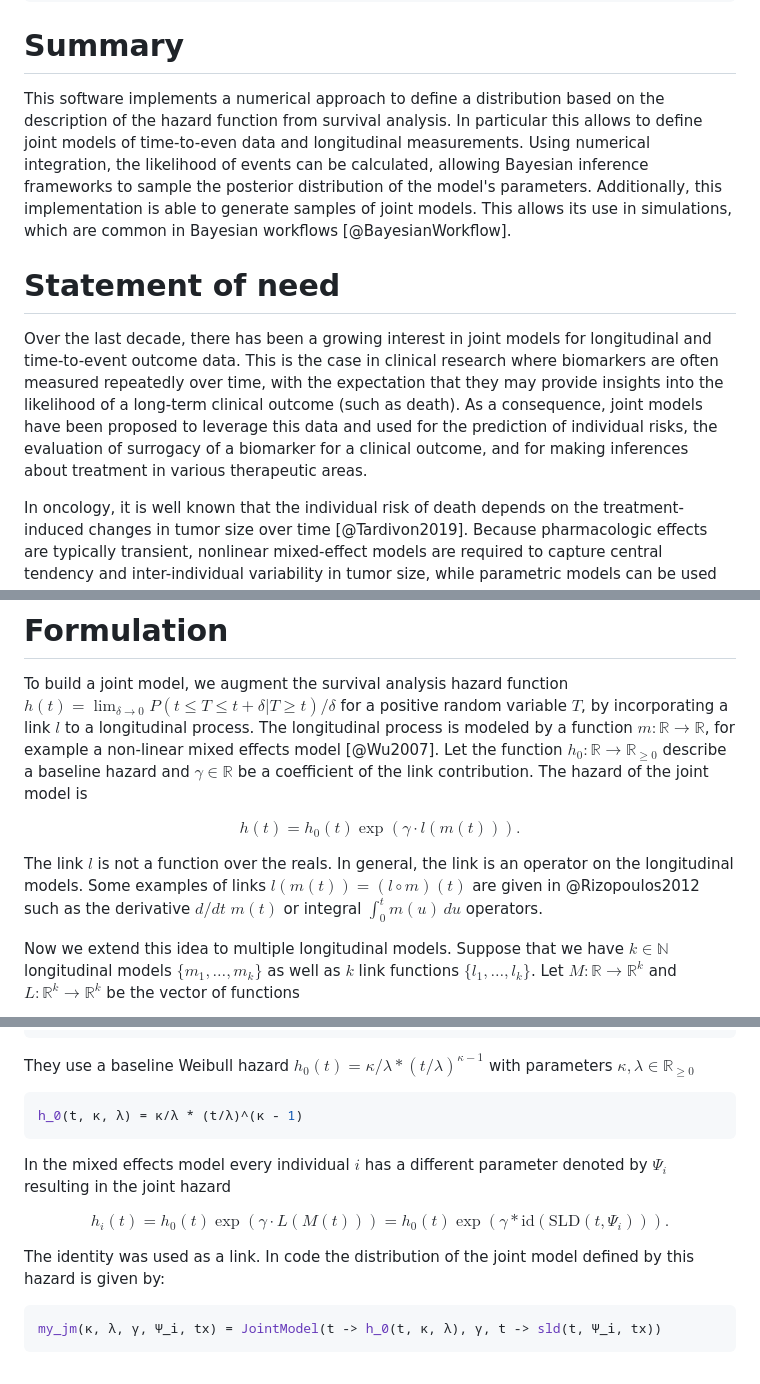
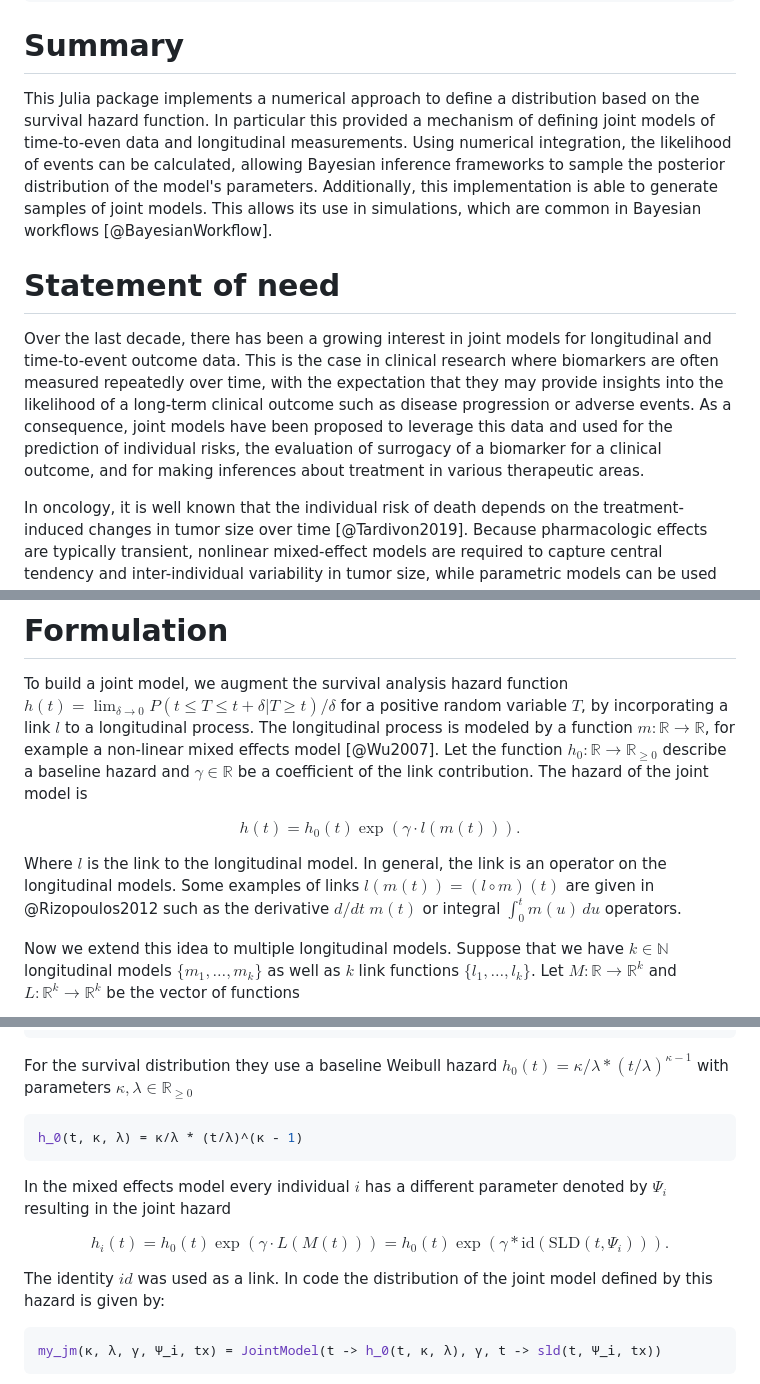
Before and after one commit to insightsengineering/JointSurvivalModels.jl, a Markdown page: paper/paper.md, 3 parts joined by grey strips. Drawn GitHub-style.

````diff
--- a/paper/paper.md
+++ b/paper/paper.md
@@ -31,12 +31,12 @@ aas-journal: Astrophysical Journal <- The name of the AAS journal.
 ---
 
 # Summary
-This software implements a numerical approach to define a distribution based on the description of the hazard function from survival analysis. In particular this allows to define joint models of time-to-even data and longitudinal measurements. Using numerical integration, the likelihood of events can be calculated, allowing Bayesian inference frameworks to sample the posterior distribution of the model's parameters. Additionally, this implementation is able to generate samples of joint models. This allows its use in simulations, which are common in Bayesian workflows [@BayesianWorkflow].
+This Julia package implements a numerical approach to define a distribution based on the survival hazard function. In particular this provided a mechanism of defining joint models of time-to-even data and longitudinal measurements. Using numerical integration, the likelihood of events can be calculated, allowing Bayesian inference frameworks to sample the posterior distribution of the model's parameters. Additionally, this implementation is able to generate samples of joint models. This allows its use in simulations, which are common in Bayesian workflows [@BayesianWorkflow].
 
 
 # Statement of need
 
-Over the last decade, there has been a growing interest in joint models for longitudinal and time-to-event outcome data. This is the case in clinical research where biomarkers are often measured repeatedly over time, with the expectation that they may provide insights into the likelihood of a long-term clinical outcome (such as death). As a consequence, joint models have been proposed to leverage this data and used for the prediction of individual risks, the evaluation of surrogacy of a biomarker for a clinical outcome, and for making inferences about treatment in various therapeutic areas.
+Over the last decade, there has been a growing interest in joint models for longitudinal and time-to-event outcome data. This is the case in clinical research where biomarkers are often measured repeatedly over time, with the expectation that they may provide insights into the likelihood of a long-term clinical outcome such as disease progression or adverse events. As a consequence, joint models have been proposed to leverage this data and used for the prediction of individual risks, the evaluation of surrogacy of a biomarker for a clinical outcome, and for making inferences about treatment in various therapeutic areas.
 
 In oncology, it is well known that the individual risk of death depends on the treatment-induced changes in tumor size over time [@Tardivon2019]. Because pharmacologic effects are typically transient, nonlinear mixed-effect models are required to capture central tendency and inter-individual variability in tumor size, while parametric models can be used for analysing time to death. Joint models have been used in other therapeutic areas such as neurology [@Khnel2021], cardiovascular disease [@KassahunYimer2020], or infection diseases [@Wu2007].
 
@@ -50,7 +50,7 @@ To build a joint model, we augment the survival analysis hazard function $h(t) =
 
 $$ h(t) = h_0(t) \exp(\gamma\cdot l(m(t))).$$
 
-The link $l$ is not a function over the reals. In general, the link is an operator on the longitudinal models. Some examples of links $l(m(t)) = (l \circ m)(t)$ are given in @Rizopoulos2012 such as the derivative $d/dt \; m(t)$ or integral $\int_0^t m(u) \, du$ operators.
+Where $l$ is the link to the longitudinal model. In general, the link is an operator on the longitudinal models. Some examples of links $l(m(t)) = (l \circ m)(t)$ are given in @Rizopoulos2012 such as the derivative $d/dt \; m(t)$ or integral $\int_0^t m(u) \, du$ operators.
 
 
 Now we extend this idea to multiple longitudinal models. Suppose that we have $k\in \mathbb{N}$ longitudinal models $\{m_{1},\dots, m_{k}\}$ as well as $k$ link functions $\{l_{1},\dots, l_{k}\}$. Let $M: \mathbb{R} \to \mathbb{R}^k$ and $L:\mathbb{R}^k \to \mathbb{R}^k$ be the vector of functions
@@ -129,7 +129,7 @@ function sld(t, Ψ, tx = 0.0)
 end
 ```
 
-They use a baseline Weibull hazard $h_0(t) =\kappa / \lambda * (t/\lambda)^{\kappa-1}$ with parameters $\kappa, \lambda \in \mathbb{R}_{\geq 0}$
+For the survival distribution they use a baseline Weibull hazard $h_0(t) =\kappa / \lambda * (t/\lambda)^{\kappa-1}$ with parameters $\kappa, \lambda \in \mathbb{R}_{\geq 0}$
 
 ```julia
 h_0(t, κ, λ) = κ/λ * (t/λ)^(κ - 1)
@@ -139,7 +139,7 @@ In the mixed effects model every individual $i$ has a different parameter denote
 
 $$h_i(t) = h_0(t) \exp(\gamma \cdot L(M(t))) = h_0(t) \exp(\gamma * \text{id}(\text{SLD}(t, \Psi_i))).$$
 
-The identity was used as a link. In code the distribution of the joint model defined by this hazard is given by:
+The identity $id$ was used as a link. In code the distribution of the joint model defined by this hazard is given by:
 ```julia
 my_jm(κ, λ, γ, Ψ_i, tx) = JointModel(t -> h_0(t, κ, λ), γ, t -> sld(t, Ψ_i, tx))
 ```
````
Also changed, not shown: other parts of paper/paper.md (+42 -35 lines).
